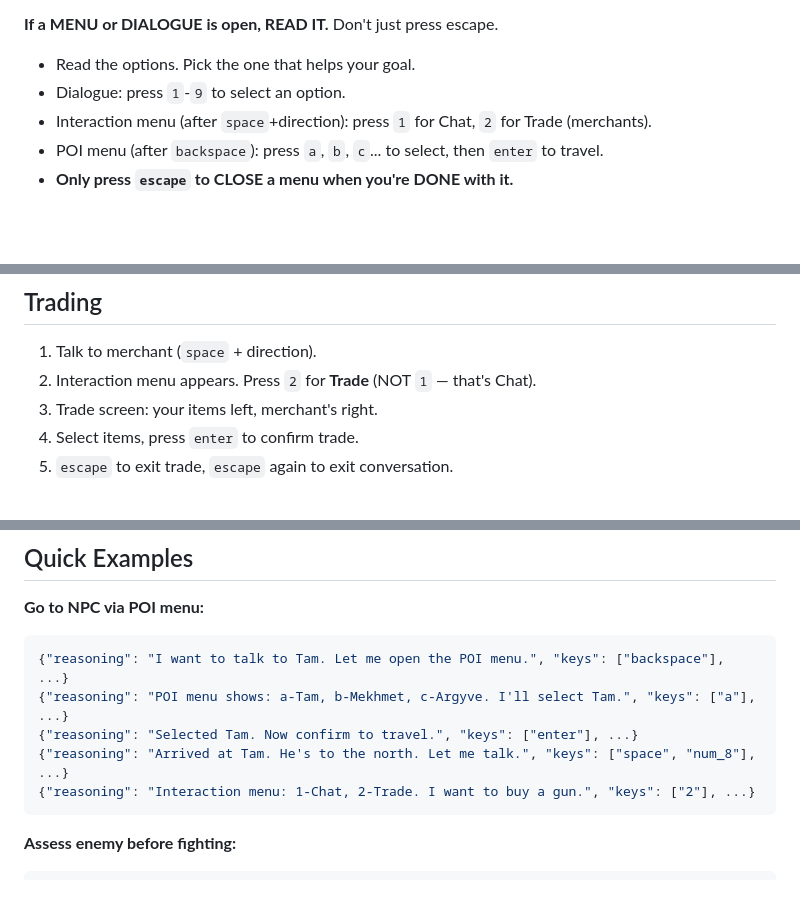
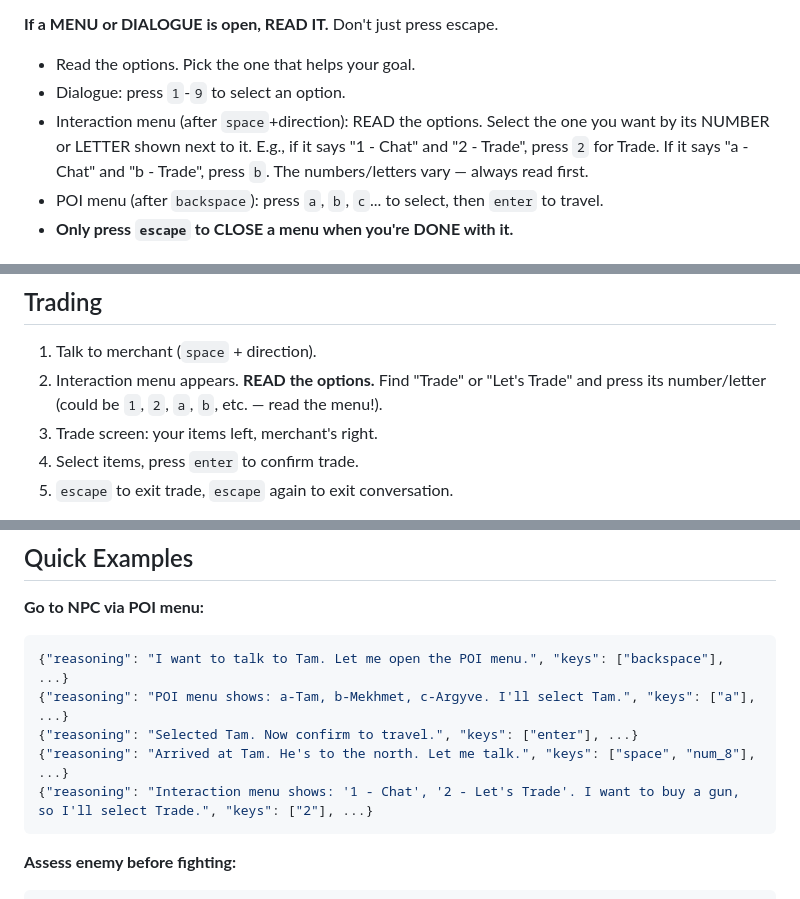
Before and after one commit to Balssh/coq-harness, a Markdown page: agent/prompts/system_freeplay.md, 3 parts joined by grey strips. Rendered like a GitHub page; blank space fills up the shorter version.

Commit message:
Fix hardcoded trade option: tell model to READ menu labels, not press 2
- Interaction menu options vary by NPC — model must read the labels
- Examples show reading '1 - Chat' vs '2 - Let's Trade' and selecting accordingly
- Fixed journal note too

Generated by Mistral Vibe.
Co-Authored-By: Mistral Vibe <vibe@mistral.ai>

````diff
--- a/agent/prompts/system_freeplay.md
+++ b/agent/prompts/system_freeplay.md
@@ -36,7 +36,10 @@ You play Caves of Qud by pressing keys. No tools — just keys.
 **If a MENU or DIALOGUE is open, READ IT.** Don't just press escape.
 - Read the options. Pick the one that helps your goal.
 - Dialogue: press `1`-`9` to select an option.
-- Interaction menu (after `space`+direction): press `1` for Chat, `2` for Trade (merchants).
+- Interaction menu (after `space`+direction): READ the options. Select the one
+  you want by its NUMBER or LETTER shown next to it. E.g., if it says
+  "1 - Chat" and "2 - Trade", press `2` for Trade. If it says "a - Chat"
+  and "b - Trade", press `b`. The numbers/letters vary — always read first.
 - POI menu (after `backspace`): press `a`, `b`, `c`... to select, then `enter` to travel.
 - **Only press `escape` to CLOSE a menu when you're DONE with it.**
 
@@ -164,7 +167,8 @@ You play Caves of Qud by pressing keys. No tools — just keys.
 ## Trading
 
 1. Talk to merchant (`space` + direction).
-2. Interaction menu appears. Press `2` for **Trade** (NOT `1` — that's Chat).
+2. Interaction menu appears. **READ the options.** Find "Trade" or "Let's Trade"
+   and press its number/letter (could be `1`, `2`, `a`, `b`, etc. — read the menu!).
 3. Trade screen: your items left, merchant's right.
 4. Select items, press `enter` to confirm trade.
 5. `escape` to exit trade, `escape` again to exit conversation.
@@ -177,7 +181,7 @@ You play Caves of Qud by pressing keys. No tools — just keys.
 {"reasoning": "POI menu shows: a-Tam, b-Mekhmet, c-Argyve. I'll select Tam.", "keys": ["a"], ...}
 {"reasoning": "Selected Tam. Now confirm to travel.", "keys": ["enter"], ...}
 {"reasoning": "Arrived at Tam. He's to the north. Let me talk.", "keys": ["space", "num_8"], ...}
-{"reasoning": "Interaction menu: 1-Chat, 2-Trade. I want to buy a gun.", "keys": ["2"], ...}
+{"reasoning": "Interaction menu shows: '1 - Chat', '2 - Let's Trade'. I want to buy a gun, so I'll select Trade.", "keys": ["2"], ...}
 ```
 
 **Assess enemy before fighting:**
````
